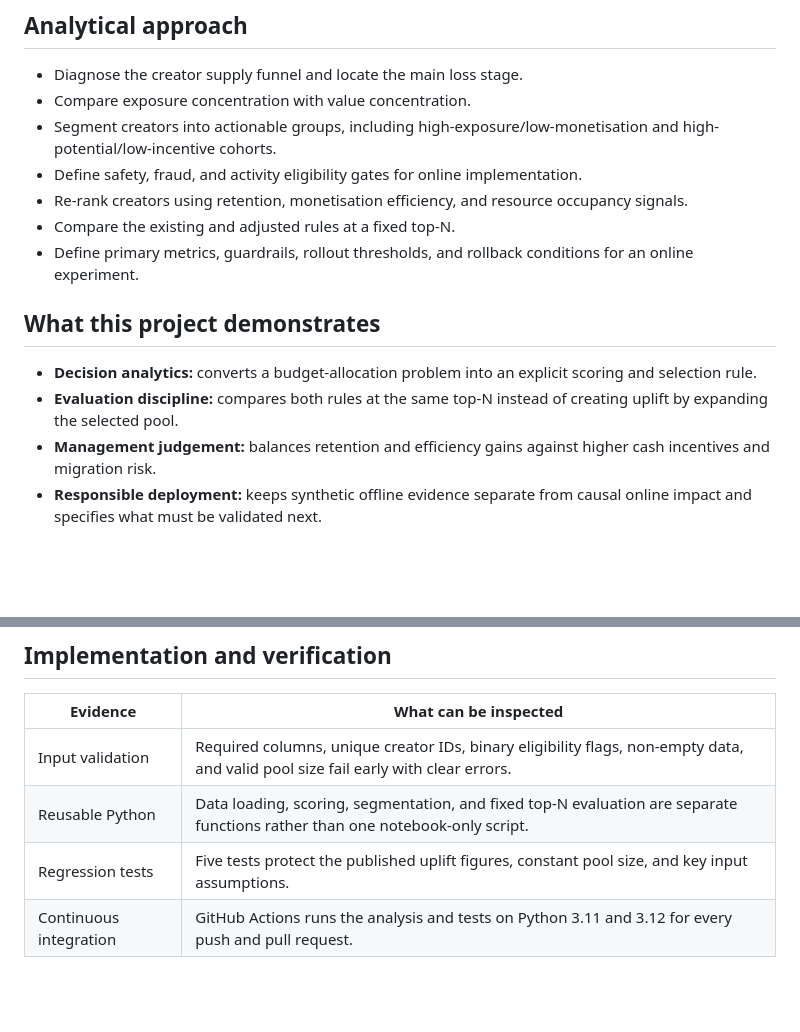
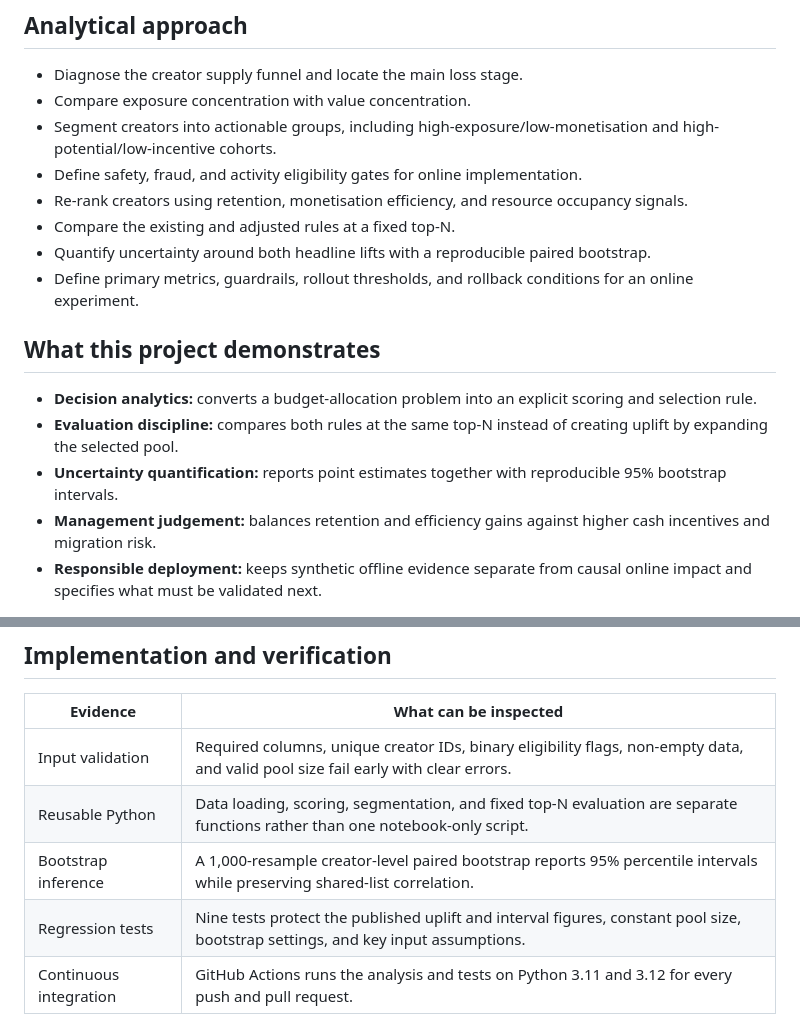
Before and after one commit to QILU-622/creator-value-analysis, a Markdown page: README.md, 2 parts joined by grey strips. Rendered like a GitHub page; blank space fills up the shorter version.

```diff
--- a/README.md
+++ b/README.md
@@ -50,12 +50,14 @@ Additional robustness, segmentation, and transition charts are available in [`fi
 - Define safety, fraud, and activity eligibility gates for online implementation.
 - Re-rank creators using retention, monetisation efficiency, and resource occupancy signals.
 - Compare the existing and adjusted rules at a fixed top-N.
+- Quantify uncertainty around both headline lifts with a reproducible paired bootstrap.
 - Define primary metrics, guardrails, rollout thresholds, and rollback conditions for an online experiment.
 
 ## What this project demonstrates
 
 - **Decision analytics:** converts a budget-allocation problem into an explicit scoring and selection rule.
 - **Evaluation discipline:** compares both rules at the same top-N instead of creating uplift by expanding the selected pool.
+- **Uncertainty quantification:** reports point estimates together with reproducible 95% bootstrap intervals.
 - **Management judgement:** balances retention and efficiency gains against higher cash incentives and migration risk.
 - **Responsible deployment:** keeps synthetic offline evidence separate from causal online impact and specifies what must be validated next.
 
@@ -65,7 +67,8 @@ Additional robustness, segmentation, and transition charts are available in [`fi
 |---|---|
 | Input validation | Required columns, unique creator IDs, binary eligibility flags, non-empty data, and valid pool size fail early with clear errors. |
 | Reusable Python | Data loading, scoring, segmentation, and fixed top-N evaluation are separate functions rather than one notebook-only script. |
-| Regression tests | Five tests protect the published uplift figures, constant pool size, and key input assumptions. |
+| Bootstrap inference | A 1,000-resample creator-level paired bootstrap reports 95% percentile intervals while preserving shared-list correlation. |
+| Regression tests | Nine tests protect the published uplift and interval figures, constant pool size, bootstrap settings, and key input assumptions. |
 | Continuous integration | GitHub Actions runs the analysis and tests on Python 3.11 and 3.12 for every push and pull request. |
 
 ## Run locally
```
Also changed, not shown: other parts of README.md (+12 -12 lines).
